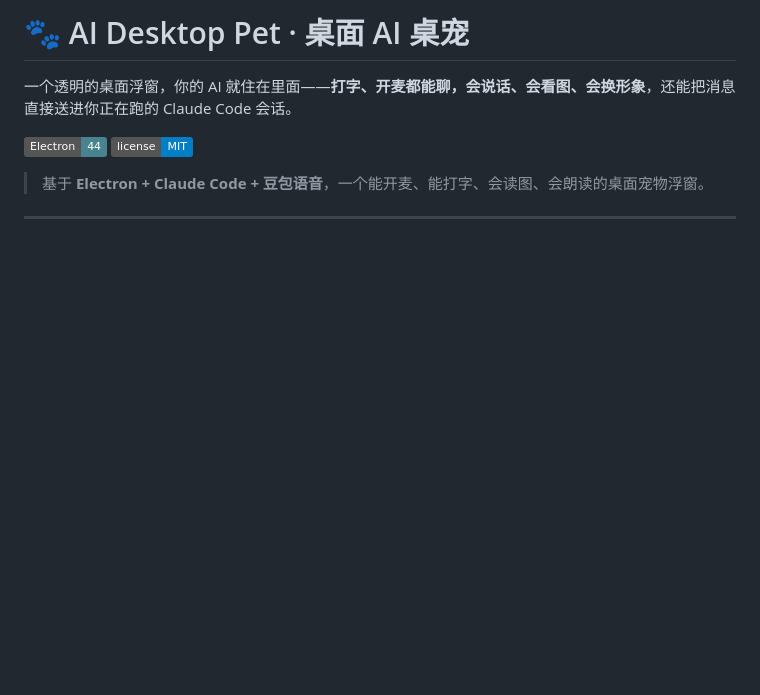
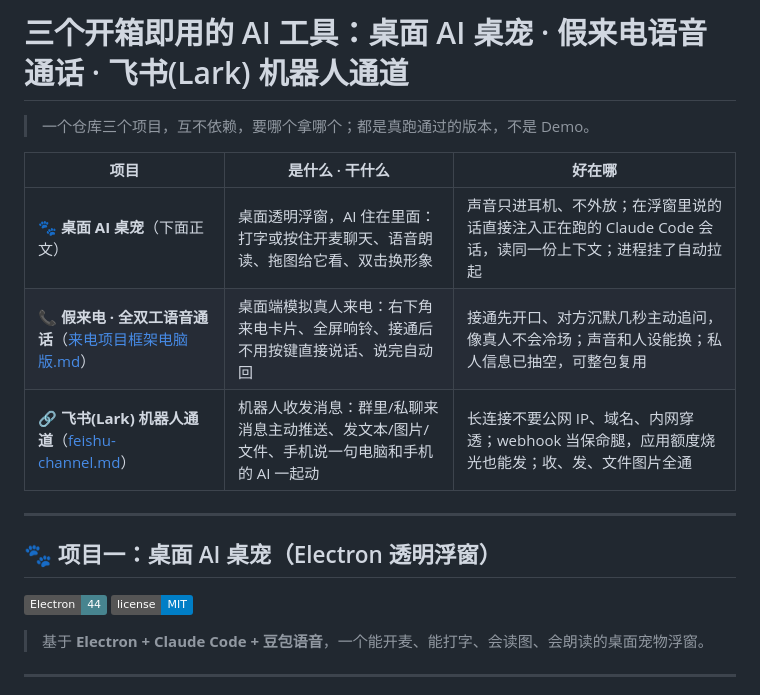
Before and after one commit to vutef3d32-art/yeye, a Markdown page: README.md, the part around the change. GitHub-like rendering; badges without logos; blank space fills up the shorter version.

Commit message:
docs: README 顶部写清三个项目各自是什么、好在哪
Co-Authored-By: Claude Code <noreply@anthropic.com>

```diff
--- a/README.md
+++ b/README.md
@@ -1,6 +1,16 @@
-# 🐾 AI Desktop Pet · 桌面 AI 桌宠
+# 三个开箱即用的 AI 工具：桌面 AI 桌宠 · 假来电语音通话 · 飞书(Lark) 机器人通道
 
-一个透明的桌面浮窗，你的 AI 就住在里面——**打字、开麦都能聊，会说话、会看图、会换形象**，还能把消息直接送进你正在跑的 Claude Code 会话。
+> 一个仓库三个项目，互不依赖，要哪个拿哪个；都是真跑通过的版本，不是 Demo。
+
+| 项目 | 是什么 · 干什么 | 好在哪 |
+|---|---|---|
+| 🐾 **桌面 AI 桌宠**（下面正文） | 桌面透明浮窗，AI 住在里面：打字或按住开麦聊天、语音朗读、拖图给它看、双击换形象 | 声音只进耳机、不外放；在浮窗里说的话直接注入正在跑的 Claude Code 会话，读同一份上下文；进程挂了自动拉起 |
+| 📞 **假来电 · 全双工语音通话**（[来电项目框架电脑版.md](来电项目框架电脑版.md)） | 桌面端模拟真人来电：右下角来电卡片、全屏响铃、接通后不用按键直接说话、说完自动回 | 接通先开口、对方沉默几秒主动追问，像真人不会冷场；声音和人设能换；私人信息已抽空，可整包复用 |
+| 🔗 **飞书(Lark) 机器人通道**（[feishu-channel.md](feishu-channel.md)） | 机器人收发消息：群里/私聊来消息主动推送、发文本/图片/文件、手机说一句电脑和手机的 AI 一起动 | 长连接不要公网 IP、域名、内网穿透；webhook 当保命腿，应用额度烧光也能发；收、发、文件图片全通 |
+
+---
+
+## 🐾 项目一：桌面 AI 桌宠（Electron 透明浮窗）
 
 [![Electron](https://img.shields.io/badge/Electron-44-47848F.svg)](https://www.electronjs.org)
 [![License](https://img.shields.io/badge/license-MIT-blue.svg)](LICENSE)
```
